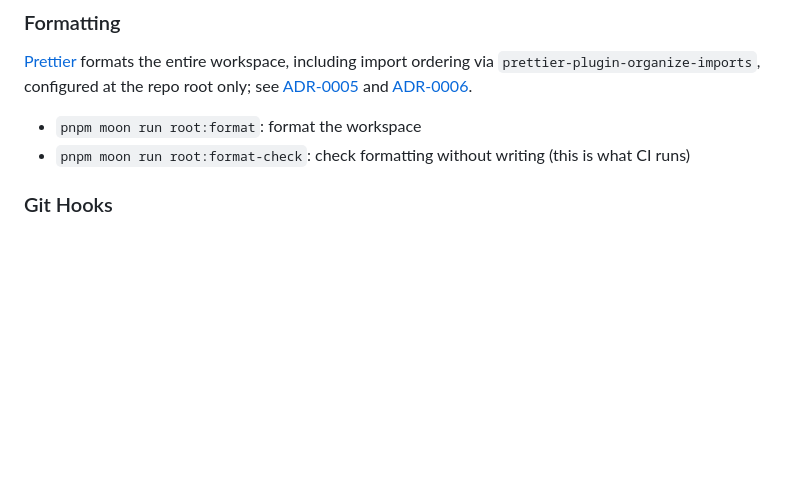
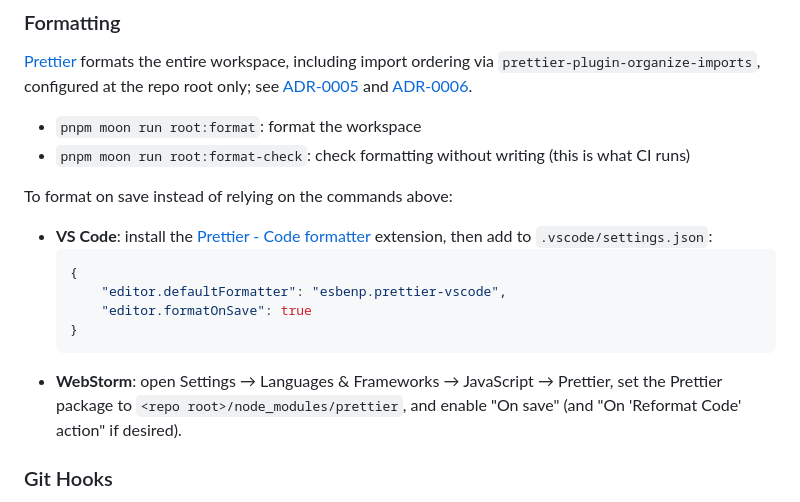
Before and after one commit to NoNamer777/craftsmans-ledger, a Markdown page: README.md, the part around the change. Drawn GitHub-style; blank space fills up the shorter version.

Commit message:
docs(readme): Add editor format-on-save setup
Documents enabling Prettier format-on-save in VS Code and WebStorm
as an alternative to the moon format commands.

````diff
--- a/README.md
+++ b/README.md
@@ -46,6 +46,17 @@ Task orchestration is handled by [moon](https://moonrepo.dev/) (`pnpm moon <comm
 - `pnpm moon run root:format`: format the workspace
 - `pnpm moon run root:format-check`: check formatting without writing (this is what CI runs)
 
+To format on save instead of relying on the commands above:
+
+- **VS Code**: install the [Prettier - Code formatter](https://marketplace.visualstudio.com/items?itemName=esbenp.prettier-vscode) extension, then add to `.vscode/settings.json`:
+    ```json
+    {
+        "editor.defaultFormatter": "esbenp.prettier-vscode",
+        "editor.formatOnSave": true
+    }
+    ```
+- **WebStorm**: open Settings → Languages & Frameworks → JavaScript → Prettier, set the Prettier package to `<repo root>/node_modules/prettier`, and enable "On save" (and "On 'Reformat Code' action" if desired).
+
 ### Git Hooks
 
 [Husky](https://typicode.github.io/husky/) manages git hooks, installed automatically by the `prepare` script on `pnpm install`; see [ADR-0004](docs/adr/0004-husky-lint-staged-for-git-hooks.md) for why husky/lint-staged were chosen over moon's native `vcs.hooks`.
````
